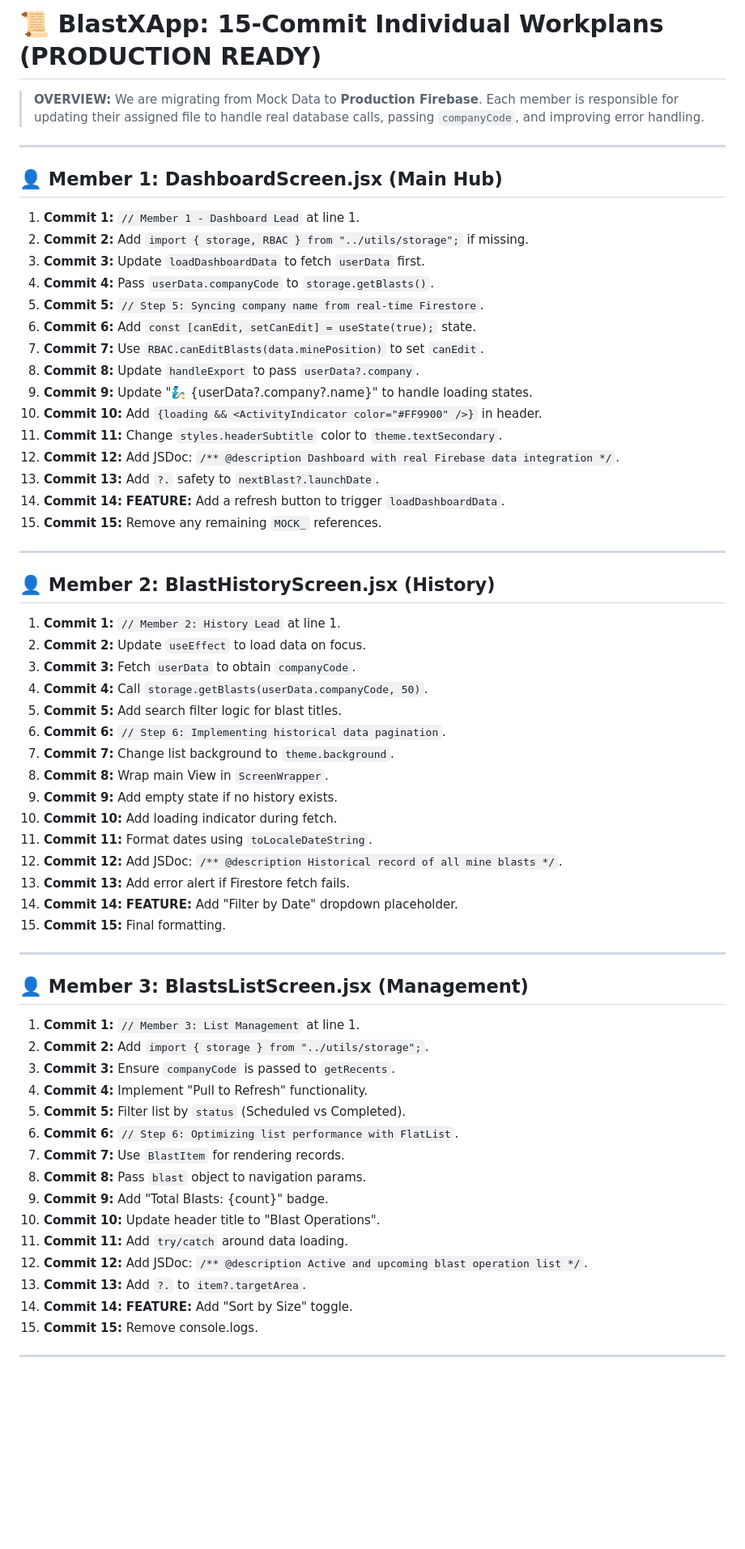
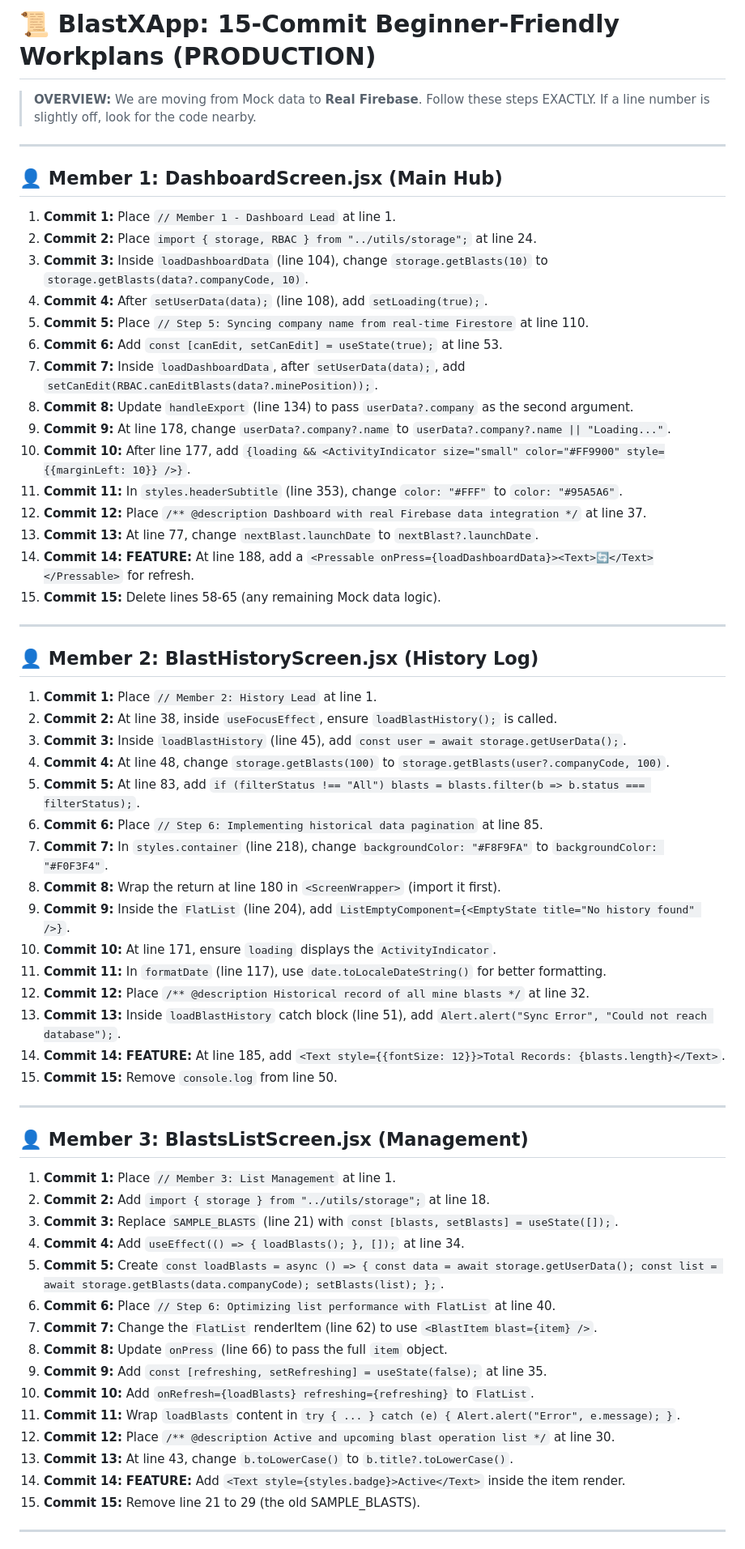
Before and after one commit to lildave66/UNAM-13691CP-GROUP12-BLASTXdcdcsvr, a Markdown page: teamwork.md, the part around one of its changes. Shown at 81% size. Drawn GitHub-style; blank space fills up the shorter version.

```diff
--- a/teamwork.md
+++ b/teamwork.md
@@ -1,64 +1,64 @@
-# 📜 BlastXApp: 15-Commit Individual Workplans (PRODUCTION READY)
+# 📜 BlastXApp: 15-Commit Beginner-Friendly Workplans (PRODUCTION)
 
-> **OVERVIEW:** We are migrating from Mock Data to **Production Firebase**.
-> Each member is responsible for updating their assigned file to handle real database calls, passing `companyCode`, and improving error handling.
+> **OVERVIEW:** We are moving from Mock data to **Real Firebase**.
+> Follow these steps EXACTLY. If a line number is slightly off, look for the code nearby.
 
 ---
 
 ## 👤 Member 1: DashboardScreen.jsx (Main Hub)
-1. **Commit 1:** `// Member 1 - Dashboard Lead` at line 1.
-2. **Commit 2:** Add `import { storage, RBAC } from "../utils/storage";` if missing.
-3. **Commit 3:** Update `loadDashboardData` to fetch `userData` first.
-4. **Commit 4:** Pass `userData.companyCode` to `storage.getBlasts()`.
-5. **Commit 5:** `// Step 5: Syncing company name from real-time Firestore`.
-6. **Commit 6:** Add `const [canEdit, setCanEdit] = useState(true);` state.
-7. **Commit 7:** Use `RBAC.canEditBlasts(data.minePosition)` to set `canEdit`.
-8. **Commit 8:** Update `handleExport` to pass `userData?.company`.
-9. **Commit 9:** Update "🧞 {userData?.company?.name}" to handle loading states.
-10. **Commit 10:** Add `{loading && <ActivityIndicator color="#FF9900" />}` in header.
-11. **Commit 11:** Change `styles.headerSubtitle` color to `theme.textSecondary`.
-12. **Commit 12:** Add JSDoc: `/** @description Dashboard with real Firebase data integration */`.
-13. **Commit 13:** Add `?.` safety to `nextBlast?.launchDate`.
-14. **Commit 14:** **FEATURE:** Add a refresh button to trigger `loadDashboardData`.
-15. **Commit 15:** Remove any remaining `MOCK_` references.
+1. **Commit 1:** Place `// Member 1 - Dashboard Lead` at line 1.
+2. **Commit 2:** Place `import { storage, RBAC } from "../utils/storage";` at line 24.
+3. **Commit 3:** Inside `loadDashboardData` (line 104), change `storage.getBlasts(10)` to `storage.getBlasts(data?.companyCode, 10)`.
+4. **Commit 4:** After `setUserData(data);` (line 108), add `setLoading(true);`.
+5. **Commit 5:** Place `// Step 5: Syncing company name from real-time Firestore` at line 110.
+6. **Commit 6:** Add `const [canEdit, setCanEdit] = useState(true);` at line 53.
+7. **Commit 7:** Inside `loadDashboardData`, after `setUserData(data);`, add `setCanEdit(RBAC.canEditBlasts(data?.minePosition));`.
+8. **Commit 8:** Update `handleExport` (line 134) to pass `userData?.company` as the second argument.
+9. **Commit 9:** At line 178, change `userData?.company?.name` to `userData?.company?.name || "Loading..."`.
+10. **Commit 10:** After line 177, add `{loading && <ActivityIndicator size="small" color="#FF9900" style={{marginLeft: 10}} />}`.
+11. **Commit 11:** In `styles.headerSubtitle` (line 353), change `color: "#FFF"` to `color: "#95A5A6"`.
+12. **Commit 12:** Place `/** @description Dashboard with real Firebase data integration */` at line 37.
+13. **Commit 13:** At line 77, change `nextBlast.launchDate` to `nextBlast?.launchDate`.
+14. **Commit 14:** **FEATURE:** At line 188, add a `<Pressable onPress={loadDashboardData}><Text>🔄</Text></Pressable>` for refresh.
+15. **Commit 15:** Delete lines 58-65 (any remaining Mock data logic).
 
 ---
 
-## 👤 Member 2: BlastHistoryScreen.jsx (History)
-1. **Commit 1:** `// Member 2: History Lead` at line 1.
-2. **Commit 2:** Update `useEffect` to load data on focus.
-3. **Commit 3:** Fetch `userData` to obtain `companyCode`.
-4. **Commit 4:** Call `storage.getBlasts(userData.companyCode, 50)`.
-5. **Commit 5:** Add search filter logic for blast titles.
-6. **Commit 6:** `// Step 6: Implementing historical data pagination`.
-7. **Commit 7:** Change list background to `theme.background`.
-8. **Commit 8:** Wrap main View in `ScreenWrapper`.
-9. **Commit 9:** Add empty state if no history exists.
-10. **Commit 10:** Add loading indicator during fetch.
-11. **Commit 11:** Format dates using `toLocaleDateString`.
-12. **Commit 12:** Add JSDoc: `/** @description Historical record of all mine blasts */`.
-13. **Commit 13:** Add error alert if Firestore fetch fails.
-14. **Commit 14:** **FEATURE:** Add "Filter by Date" dropdown placeholder.
-15. **Commit 15:** Final formatting.
+## 👤 Member 2: BlastHistoryScreen.jsx (History Log)
+1. **Commit 1:** Place `// Member 2: History Lead` at line 1.
+2. **Commit 2:** At line 38, inside `useFocusEffect`, ensure `loadBlastHistory();` is called.
+3. **Commit 3:** Inside `loadBlastHistory` (line 45), add `const user = await storage.getUserData();`.
+4. **Commit 4:** At line 48, change `storage.getBlasts(100)` to `storage.getBlasts(user?.companyCode, 100)`.
+5. **Commit 5:** At line 83, add `if (filterStatus !== "All") blasts = blasts.filter(b => b.status === filterStatus);`.
+6. **Commit 6:** Place `// Step 6: Implementing historical data pagination` at line 85.
+7. **Commit 7:** In `styles.container` (line 218), change `backgroundColor: "#F8F9FA"` to `backgroundColor: "#F0F3F4"`.
+8. **Commit 8:** Wrap the return at line 180 in `<ScreenWrapper>` (import it first).
+9. **Commit 9:** Inside the `FlatList` (line 204), add `ListEmptyComponent={<EmptyState title="No history found" />}`.
+10. **Commit 10:** At line 171, ensure `loading` displays the `ActivityIndicator`.
+11. **Commit 11:** In `formatDate` (line 117), use `date.toLocaleDateString()` for better formatting.
+12. **Commit 12:** Place `/** @description Historical record of all mine blasts */` at line 32.
+13. **Commit 13:** Inside `loadBlastHistory` catch block (line 51), add `Alert.alert("Sync Error", "Could not reach database");`.
+14. **Commit 14:** **FEATURE:** At line 185, add `<Text style={{fontSize: 12}}>Total Records: {blasts.length}</Text>`.
+15. **Commit 15:** Remove `console.log` from line 50.
 
 ---
 
 ## 👤 Member 3: BlastsListScreen.jsx (Management)
-1. **Commit 1:** `// Member 3: List Management` at line 1.
-2. **Commit 2:** Add `import { storage } from "../utils/storage";`.
-3. **Commit 3:** Ensure `companyCode` is passed to `getRecents`.
-4. **Commit 4:** Implement "Pull to Refresh" functionality.
-5. **Commit 5:** Filter list by `status` (Scheduled vs Completed).
-6. **Commit 6:** `// Step 6: Optimizing list performance with FlatList`.
-7. **Commit 7:** Use `BlastItem` for rendering records.
-8. **Commit 8:** Pass `blast` object to navigation params.
-9. **Commit 9:** Add "Total Blasts: {count}" badge.
-10. **Commit 10:** Update header title to "Blast Operations".
-11. **Commit 11:** Add `try/catch` around data loading.
-12. **Commit 12:** Add JSDoc: `/** @description Active and upcoming blast operation list */`.
-13. **Commit 13:** Add `?.` to `item?.targetArea`.
-14. **Commit 14:** **FEATURE:** Add "Sort by Size" toggle.
-15. **Commit 15:** Remove console.logs.
+1. **Commit 1:** Place `// Member 3: List Management` at line 1.
+2. **Commit 2:** Add `import { storage } from "../utils/storage";` at line 18.
+3. **Commit 3:** Replace `SAMPLE_BLASTS` (line 21) with `const [blasts, setBlasts] = useState([]);`.
+4. **Commit 4:** Add `useEffect(() => { loadBlasts(); }, []);` at line 34.
+5. **Commit 5:** Create `const loadBlasts = async () => { const data = await storage.getUserData(); const list = await storage.getBlasts(data.companyCode); setBlasts(list); };`.
+6. **Commit 6:** Place `// Step 6: Optimizing list performance with FlatList` at line 40.
+7. **Commit 7:** Change the `FlatList` renderItem (line 62) to use `<BlastItem blast={item} />`.
+8. **Commit 8:** Update `onPress` (line 66) to pass the full `item` object.
+9. **Commit 9:** Add `const [refreshing, setRefreshing] = useState(false);` at line 35.
+10. **Commit 10:** Add `onRefresh={loadBlasts} refreshing={refreshing}` to `FlatList`.
+11. **Commit 11:** Wrap `loadBlasts` content in `try { ... } catch (e) { Alert.alert("Error", e.message); }`.
+12. **Commit 12:** Place `/** @description Active and upcoming blast operation list */` at line 30.
+13. **Commit 13:** At line 43, change `b.toLowerCase()` to `b.title?.toLowerCase()`.
+14. **Commit 14:** **FEATURE:** Add `<Text style={styles.badge}>Active</Text>` inside the item render.
+15. **Commit 15:** Remove line 21 to 29 (the old SAMPLE_BLASTS).
 
 ---
 
```
Also changed, not shown: other parts of teamwork.md (+179 -184 lines).
